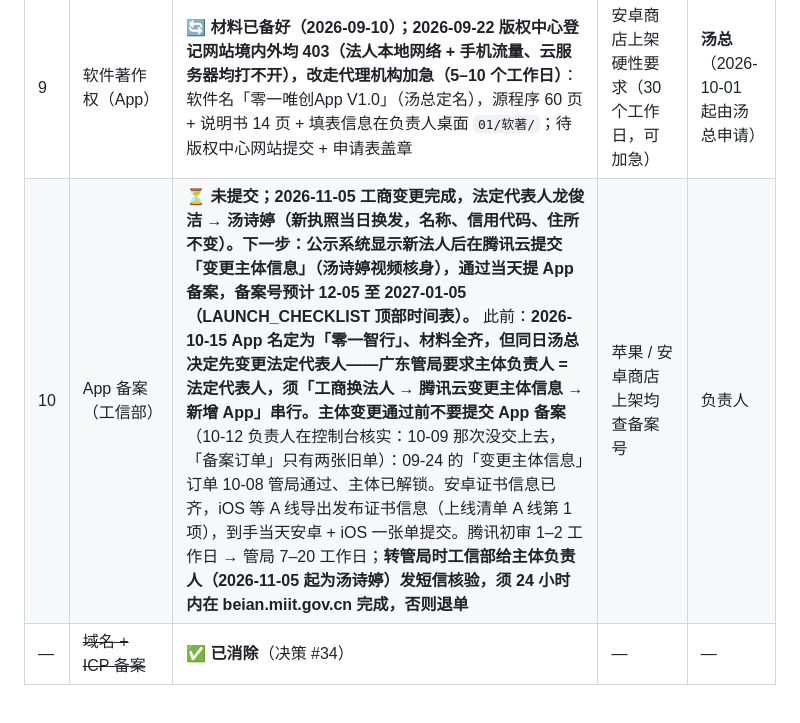
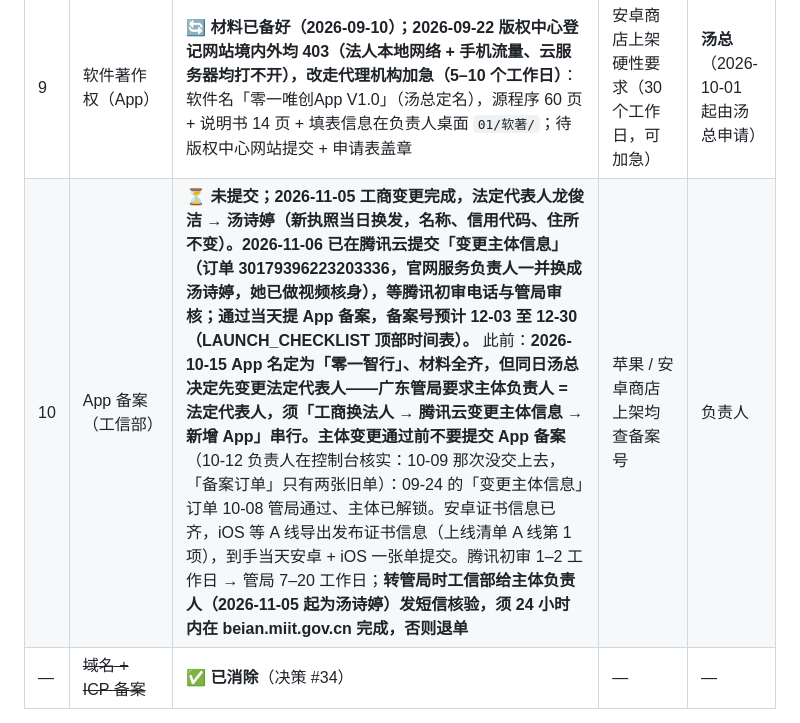
Before and after one commit to Dragolone/AI-Smart-Helmet-01WeiChuang, a Markdown page: docs/THIRD_PARTY.md, the part around the change. Rendered like a GitHub page.

```diff
--- a/docs/THIRD_PARTY.md
+++ b/docs/THIRD_PARTY.md
@@ -17,7 +17,7 @@
 | 7 | 高德地图 Key | ✅ 企业认证已完成（2026-09-06）；企业主体三把 Key 已建并换入（2026-09-17，测试额度）；**商用授权 = 付费年包 ¥5 万/年，上线前待汤总拍板（买 / 换图商）** | 不阻塞开发 | 负责人 → 汤总 |
 | 8 | 腾讯云 TRTC 应用 | ✅ **已完成（2026-09-10）**：应用在公司腾讯云账号下（SDKAppID 1600157223）；云端 `deploy/.env` 已填，进房凭证接口实测返回 userSig | — | 负责人 |
 | 9 | 软件著作权（App） | 🔄 **材料已备好（2026-09-10）；2026-09-22 版权中心登记网站境内外均 403（法人本地网络 + 手机流量、云服务器均打不开），改走代理机构加急（5–10 个工作日）**：软件名「零一唯创App V1.0」（汤总定名），源程序 60 页 + 说明书 14 页 + 填表信息在负责人桌面 `01/软著/`；待版权中心网站提交 + 申请表盖章 | 安卓商店上架硬性要求（30 个工作日，可加急） | **汤总**（2026-10-01 起由汤总申请） |
-| 10 | App 备案（工信部） | ⏳ **未提交；2026-11-05 工商变更完成，法定代表人龙俊洁 → 汤诗婷（新执照当日换发，名称、信用代码、住所不变）。下一步：公示系统显示新法人后在腾讯云提交「变更主体信息」（汤诗婷视频核身），通过当天提 App 备案，备案号预计 12-05 至 2027-01-05（LAUNCH_CHECKLIST 顶部时间表）。** 此前：**2026-10-15 App 名定为「零一智行」、材料全齐，但同日汤总决定先变更法定代表人——广东管局要求主体负责人 = 法定代表人，须「工商换法人 → 腾讯云变更主体信息 → 新增 App」串行。主体变更通过前不要提交 App 备案**（10-12 负责人在控制台核实：10-09 那次没交上去，「备案订单」只有两张旧单）：09-24 的「变更主体信息」订单 10-08 管局通过、主体已解锁。安卓证书信息已齐，iOS 等 A 线导出发布证书信息（上线清单 A 线第 1 项），到手当天安卓 + iOS 一张单提交。腾讯初审 1–2 工作日 → 管局 7–20 工作日；**转管局时工信部给主体负责人（2026-11-05 起为汤诗婷）发短信核验，须 24 小时内在 beian.miit.gov.cn 完成，否则退单** | 苹果 / 安卓商店上架均查备案号 | 负责人 |
+| 10 | App 备案（工信部） | ⏳ **未提交；2026-11-05 工商变更完成，法定代表人龙俊洁 → 汤诗婷（新执照当日换发，名称、信用代码、住所不变）。2026-11-06 已在腾讯云提交「变更主体信息」（订单 30179396223203336，官网服务负责人一并换成汤诗婷，她已做视频核身），等腾讯初审电话与管局审核；通过当天提 App 备案，备案号预计 12-03 至 12-30（LAUNCH_CHECKLIST 顶部时间表）。** 此前：**2026-10-15 App 名定为「零一智行」、材料全齐，但同日汤总决定先变更法定代表人——广东管局要求主体负责人 = 法定代表人，须「工商换法人 → 腾讯云变更主体信息 → 新增 App」串行。主体变更通过前不要提交 App 备案**（10-12 负责人在控制台核实：10-09 那次没交上去，「备案订单」只有两张旧单）：09-24 的「变更主体信息」订单 10-08 管局通过、主体已解锁。安卓证书信息已齐，iOS 等 A 线导出发布证书信息（上线清单 A 线第 1 项），到手当天安卓 + iOS 一张单提交。腾讯初审 1–2 工作日 → 管局 7–20 工作日；**转管局时工信部给主体负责人（2026-11-05 起为汤诗婷）发短信核验，须 24 小时内在 beian.miit.gov.cn 完成，否则退单** | 苹果 / 安卓商店上架均查备案号 | 负责人 |
 | — | ~~域名 + ICP 备案~~ | ✅ **已消除**（决策 #34） | — | — |
 
 > 图例：⬜ 未开始 ｜ 🔄 进行中 ｜ ✅ 已完成/已消除
```
Also changed, not shown: plan/LAUNCH_CHECKLIST.md (+8 -7 lines).
